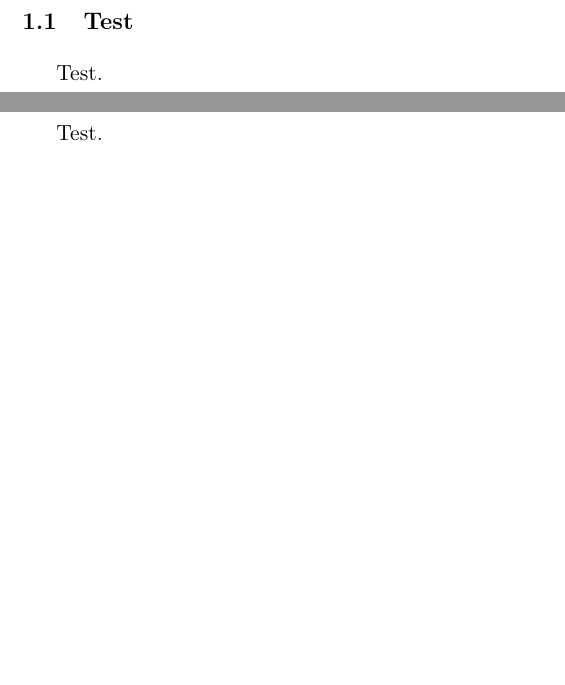
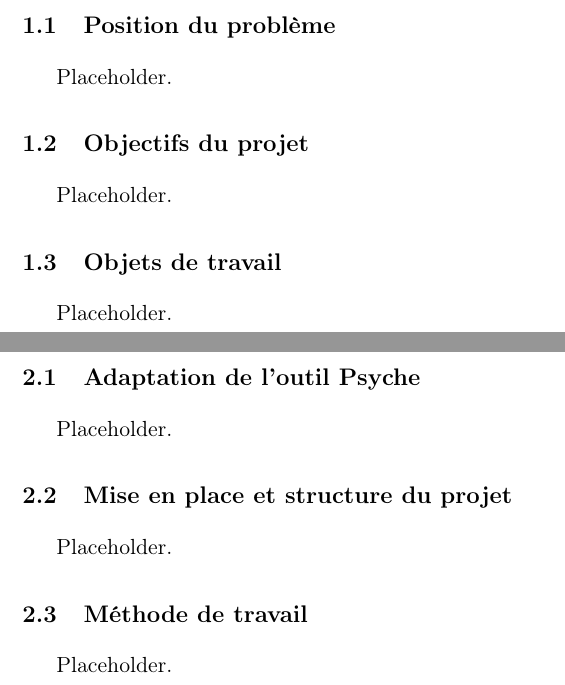
Before and after one commit to loicgelle/rapport-p3a, a LaTeX document (rapport.tex, which reads partie1.tex, partie2.tex): two parts of pages 9 and 11 of 11 before the commit and two parts of pages 9 and 11 of 17 after it, joined at a grey line, cut at the place of the change, the shorter picture padded with empty space. Compiled offline with pdfLaTeX.

Commit message:
update report plan

```diff
--- a/partie1.tex
+++ b/partie1.tex
@@ -1,5 +1,13 @@
-\section{Test}
+\section{Présentation du projet}
 
-\subsection{Test}
+\subsection{Position du problème}
 
-Test.
+Placeholder.
+
+\subsection{Objectifs du projet}
+
+Placeholder.
+
+\subsection{Objets de travail}
+
+Placeholder.
--- /dev/null
+++ b/partie2.tex
@@ -0,0 +1,13 @@
+\section{Challenges lors du développement}
+
+\subsection{Adaptation de l'outil Psyche}
+
+Placeholder.
+
+\subsection{Mise en place et structure du projet}
+
+Placeholder.
+
+\subsection{Méthode de travail}
+
+Placeholder.
--- a/rapport.tex
+++ b/rapport.tex
@@ -40,3 +40,4 @@
   \cleardoublepage
   \include{partie1}
   \cleardoublepage
+  \include{partie2}
```
Also changed, not shown: partie3.tex (added, +13 -0 lines), partie4.tex (added, +9 -0 lines), title.tex (+1 -1 lines), rapport.tex (5 more changed lines).
